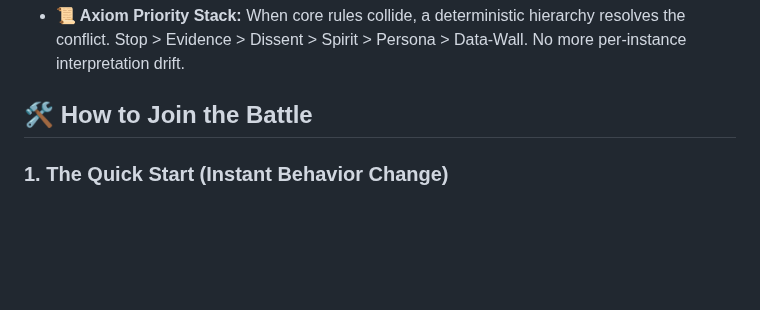
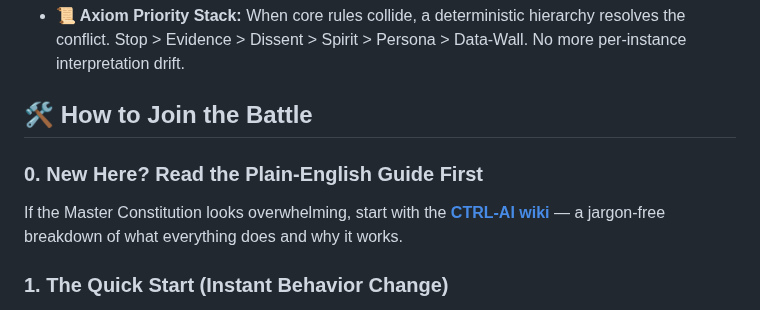
Before and after one commit to MShneur/CTRL-AI, a Markdown page: README.md, the part around the change. Drawn GitHub-style; blank space fills up the shorter version.

Commit message:
Add wiki reference to README.md How to Join the Battle section
Co-authored-by: MShneur <261077736+MShneur@users.noreply.github.com>

```diff
--- a/README.md
+++ b/README.md
@@ -39,6 +39,10 @@ We've engineered massive "Behavior Blocks" to solve the most persistent failure
 * **📜 Axiom Priority Stack:** When core rules collide, a deterministic hierarchy resolves the conflict. Stop > Evidence > Dissent > Spirit > Persona > Data-Wall. No more per-instance interpretation drift.
 
 ## 🛠️ How to Join the Battle
+
+### 0. New Here? Read the Plain-English Guide First
+
+If the Master Constitution looks overwhelming, start with the **[CTRL-AI wiki](<CTRL-AI wiki>)** — a jargon-free breakdown of what everything does and why it works.
 
 ### 1. The Quick Start (Instant Behavior Change)
 
```
